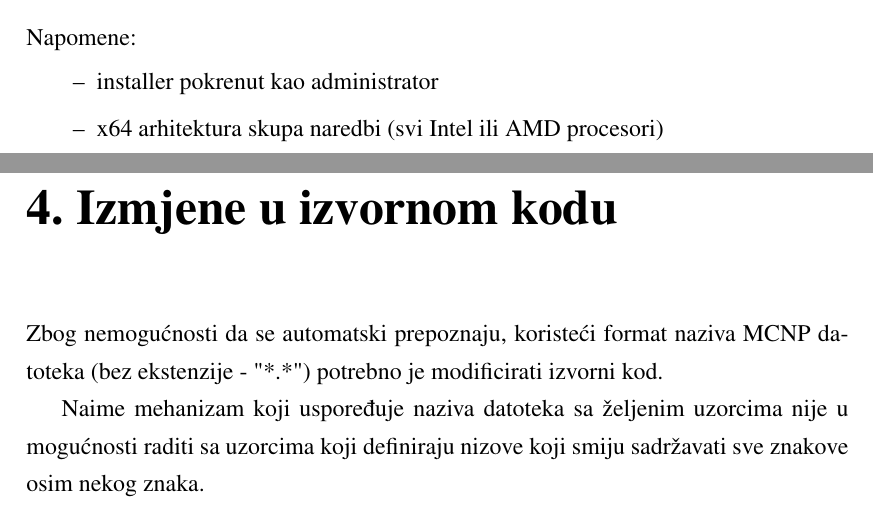
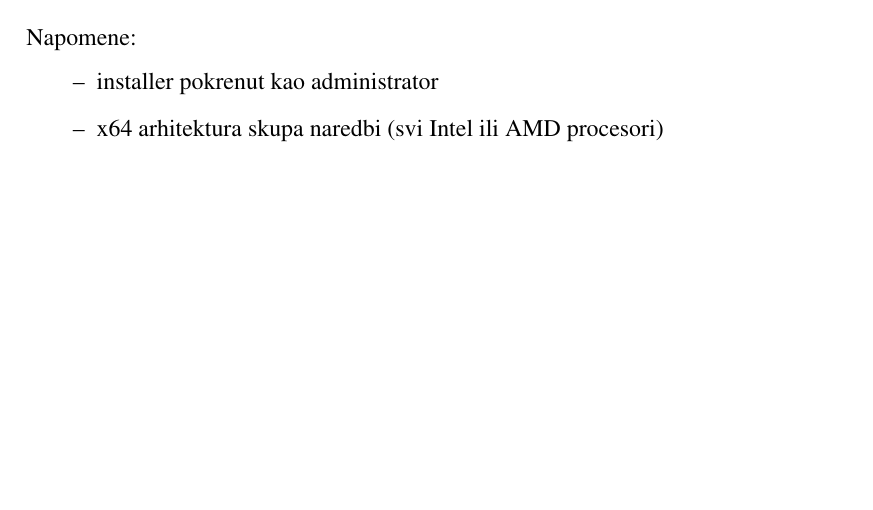
Before and after one commit to FLubina/visIt-plugin, a LaTeX thesis (docu/zavrsni.tex): two parts of pages 9 and 10 of 13 before the commit and part of page 9 of 12 after it, the two joined at a grey line, cut so that both start at the same text, the shorter picture padded with empty space. Compiled offline with pdfLaTeX.

Commit message:
ne source

```diff
--- a/docu/zavrsni.tex
+++ b/docu/zavrsni.tex
@@ -125,11 +125,6 @@ Napomene:
 	\item x64 arhitektura skupa naredbi (svi Intel ili AMD procesori)
 \end{itemize}
 
-\chapter{Izmjene u izvornom kodu}
-Zbog nemogućnosti da se automatski prepoznaju, koristeći format naziva MCNP datoteka (bez ekstenzije - "*.*") potrebno je modificirati izvorni kod.
-
-Naime mehanizam koji uspoređuje naziva datoteka sa željenim uzorcima nije u mogućnosti raditi sa uzorcima koji definiraju nizove koji smiju sadržavati sve znakove osim nekog znaka.
-
 
 
 \chapter{Zaključak}
```
Also changed, not shown: docu/zavrsni.bbl (added), docu/zavrsni.pdf, 5 other files.
